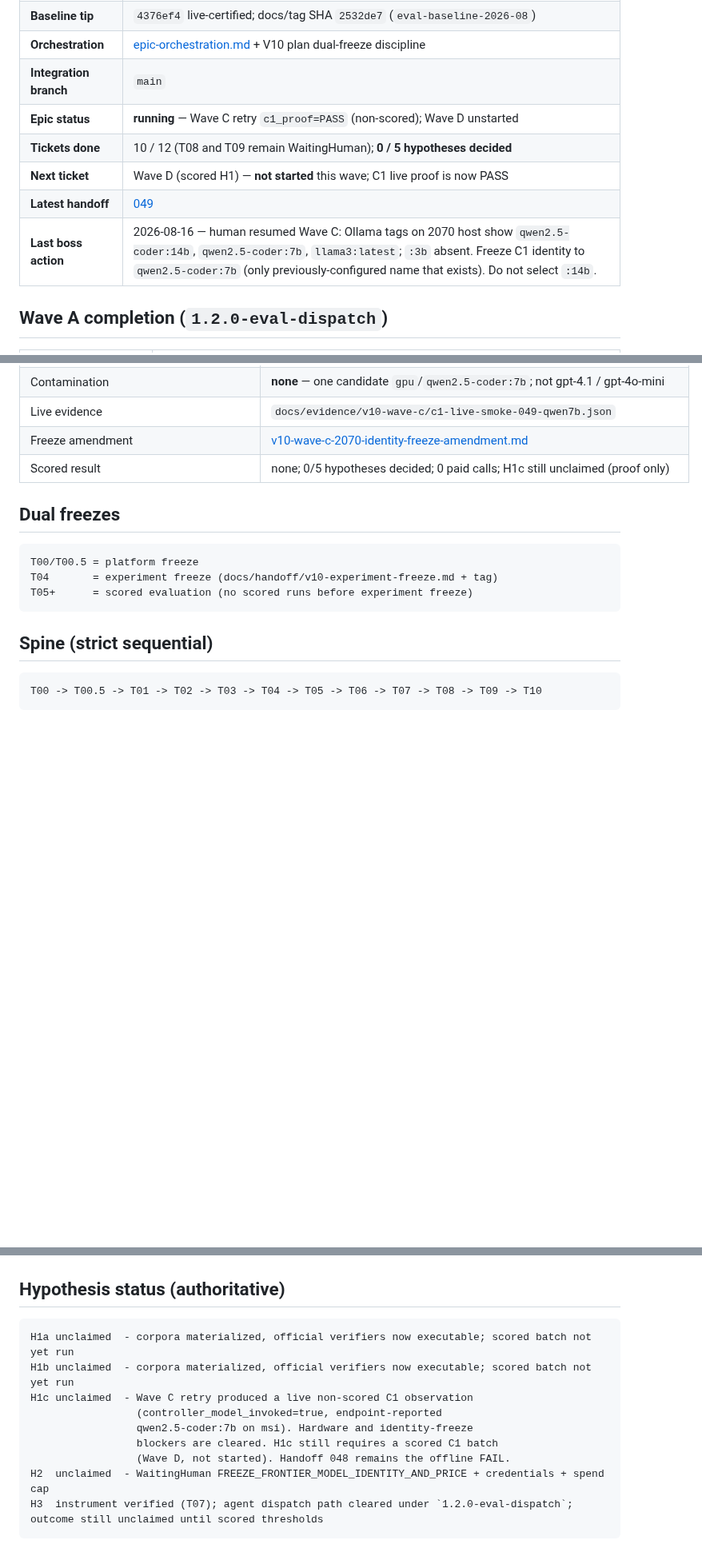
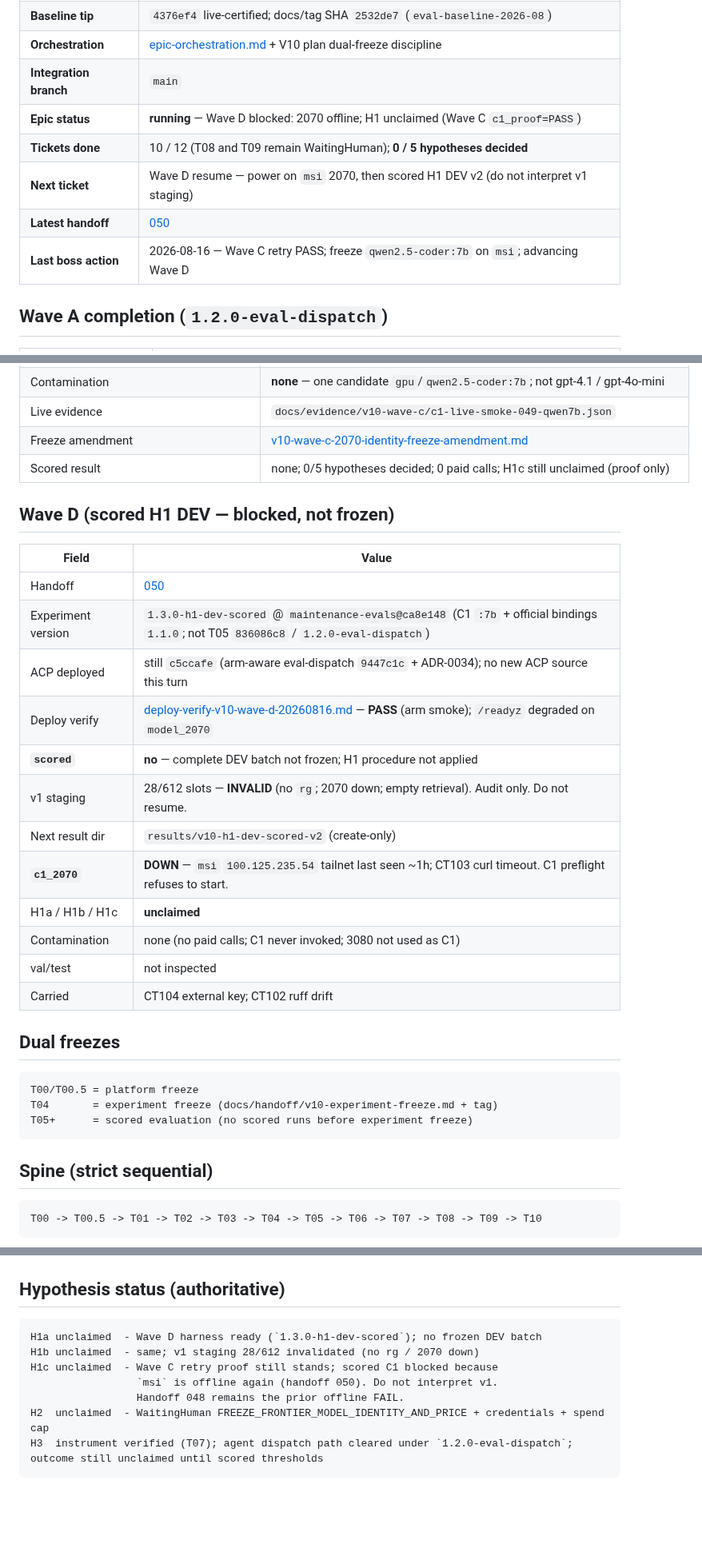
Before and after one commit to olsenben/agent-control-plane, a Markdown page: docs/handoff/boss-ledger-v10.md, 3 parts joined by grey strips. Shown at 80% size. Drawn GitHub-style; blank space fills up the shorter version.

Commit message:
V10 Wave D: record scored-H1 blocker while the 2070 is offline.
Handoff 050. v1 staging invalidated. H1 unclaimed. No ACP runtime change.

````diff
--- a/docs/handoff/boss-ledger-v10.md
+++ b/docs/handoff/boss-ledger-v10.md
@@ -8,11 +8,11 @@ Epic supervisor state. Prior: [boss-ledger-v9.md](boss-ledger-v9.md) (complete).
 | **Baseline tip** | `4376ef4` live-certified; docs/tag SHA `2532de7` (`eval-baseline-2026-08`) |
 | **Orchestration** | [epic-orchestration.md](../epic-orchestration.md) + V10 plan dual-freeze discipline |
 | **Integration branch** | `main` |
-| **Epic status** | **running** — Wave C retry `c1_proof=PASS` (non-scored); Wave D unstarted |
+| **Epic status** | **running** — Wave D blocked: 2070 offline; H1 unclaimed (Wave C `c1_proof=PASS`) |
 | **Tickets done** | 10 / 12 (T08 and T09 remain WaitingHuman); **0 / 5 hypotheses decided** |
-| **Next ticket** | Wave D (scored H1) — **not started** this wave; C1 live proof is now PASS |
-| **Latest handoff** | [049](coordinator-handoff-049.md) |
-| **Last boss action** | 2026-08-16 — human resumed Wave C: Ollama tags on 2070 host show `qwen2.5-coder:14b`, `qwen2.5-coder:7b`, `llama3:latest`; `:3b` absent. Freeze C1 identity to `qwen2.5-coder:7b` (only previously-configured name that exists). Do not select `:14b`. |
+| **Next ticket** | Wave D resume — power on `msi` 2070, then scored H1 DEV v2 (do not interpret v1 staging) |
+| **Latest handoff** | [050](coordinator-handoff-050.md) |
+| **Last boss action** | 2026-08-16 — Wave C retry PASS; freeze `qwen2.5-coder:7b` on `msi`; advancing Wave D |
 
 ## Wave A completion (`1.2.0-eval-dispatch`)
 
@@ -93,6 +93,23 @@ Epic supervisor state. Prior: [boss-ledger-v9.md](boss-ledger-v9.md) (complete).
 | Freeze amendment | [v10-wave-c-2070-identity-freeze-amendment.md](v10-wave-c-2070-identity-freeze-amendment.md) |
 | Scored result | none; 0/5 hypotheses decided; 0 paid calls; H1c still unclaimed (proof only) |
 
+## Wave D (scored H1 DEV — blocked, not frozen)
+
+| Field | Value |
+|---|---|
+| Handoff | [050](coordinator-handoff-050.md) |
+| Experiment version | `1.3.0-h1-dev-scored` @ `maintenance-evals@ca8e148` (C1 `:7b` + official bindings `1.1.0`; not T05 `836086c8` / `1.2.0-eval-dispatch`) |
+| ACP deployed | still `c5ccafe` (arm-aware eval-dispatch `9447c1c` + ADR-0034); no new ACP source this turn |
+| Deploy verify | [deploy-verify-v10-wave-d-20260816.md](deploy-verify-v10-wave-d-20260816.md) — **PASS** (arm smoke); `/readyz` degraded on `model_2070` |
+| **`scored`** | **no** — complete DEV batch not frozen; H1 procedure not applied |
+| v1 staging | 28/612 slots — **INVALID** (no `rg`; 2070 down; empty retrieval). Audit only. Do not resume. |
+| Next result dir | `results/v10-h1-dev-scored-v2` (create-only) |
+| **`c1_2070`** | **DOWN** — `msi` `100.125.235.54` tailnet last seen ~1h; CT103 curl timeout. C1 preflight refuses to start. |
+| H1a / H1b / H1c | **unclaimed** |
+| Contamination | none (no paid calls; C1 never invoked; 3080 not used as C1) |
+| val/test | not inspected |
+| Carried | CT104 external key; CT102 ruff drift |
+
 ## Dual freezes
 
 ```text
@@ -133,13 +150,11 @@ One implementation ticket per wave. No T07∥T08.
 ## Hypothesis status (authoritative)
 
 ```text
-H1a unclaimed  - corpora materialized, official verifiers now executable; scored batch not yet run
-H1b unclaimed  - corpora materialized, official verifiers now executable; scored batch not yet run
-H1c unclaimed  - Wave C retry produced a live non-scored C1 observation
-                 (controller_model_invoked=true, endpoint-reported
-                 qwen2.5-coder:7b on msi). Hardware and identity-freeze
-                 blockers are cleared. H1c still requires a scored C1 batch
-                 (Wave D, not started). Handoff 048 remains the offline FAIL.
+H1a unclaimed  - Wave D harness ready (`1.3.0-h1-dev-scored`); no frozen DEV batch
+H1b unclaimed  - same; v1 staging 28/612 invalidated (no rg / 2070 down)
+H1c unclaimed  - Wave C retry proof still stands; scored C1 blocked because
+                 `msi` is offline again (handoff 050). Do not interpret v1.
+                 Handoff 048 remains the prior offline FAIL.
 H2  unclaimed  - WaitingHuman FREEZE_FRONTIER_MODEL_IDENTITY_AND_PRICE + credentials + spend cap
 H3  instrument verified (T07); agent dispatch path cleared under `1.2.0-eval-dispatch`; outcome still unclaimed until scored thresholds
 ```
````
Also changed, not shown: other parts of docs/handoff/boss-ledger-v10.md (+1 -0 lines), docs/handoff/coordinator-handoff-050.md (added, +133 -0 lines), docs/handoff/deploy-verify-v10-wave-d-20260816.md (added, +64 -0 lines).
